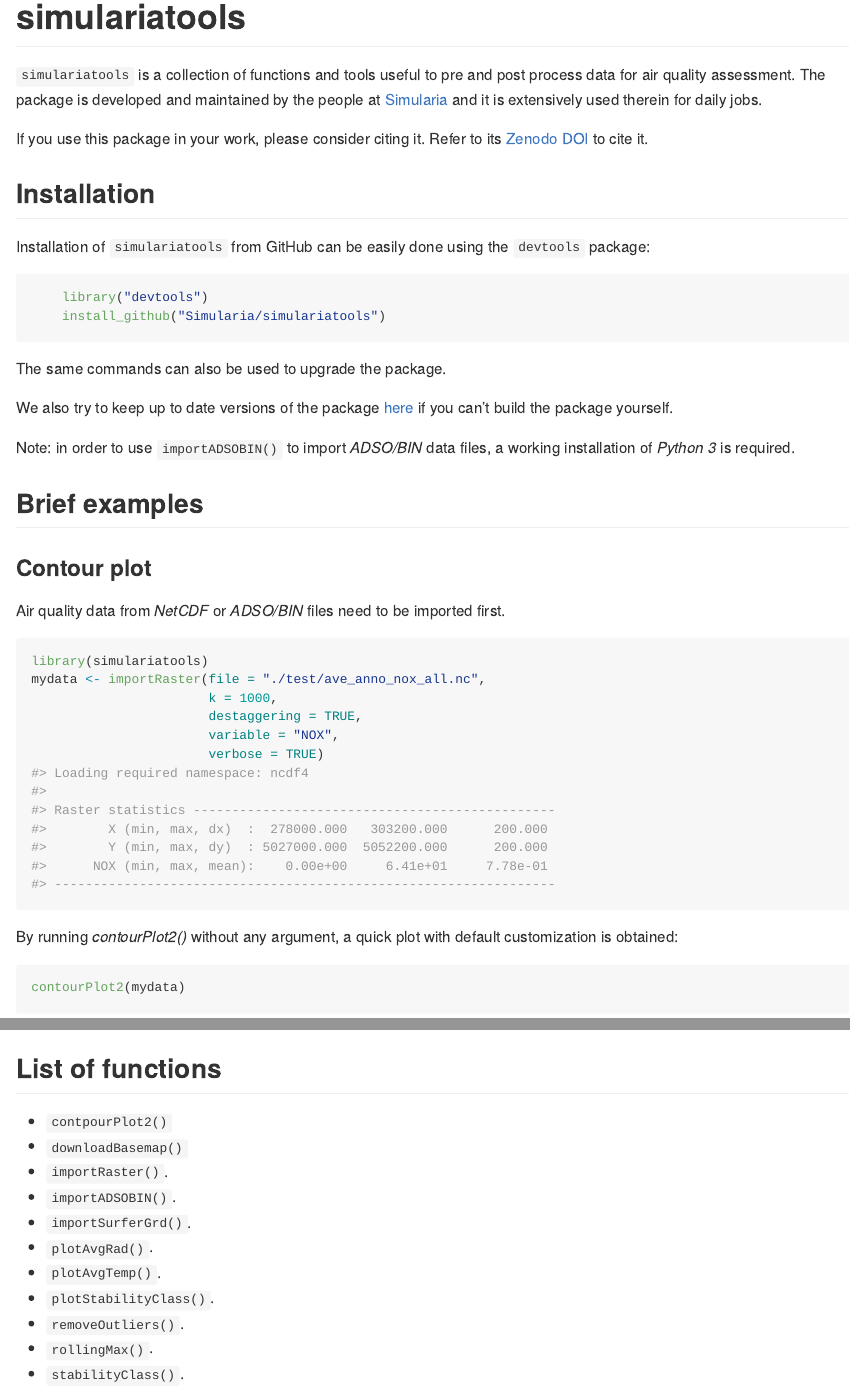
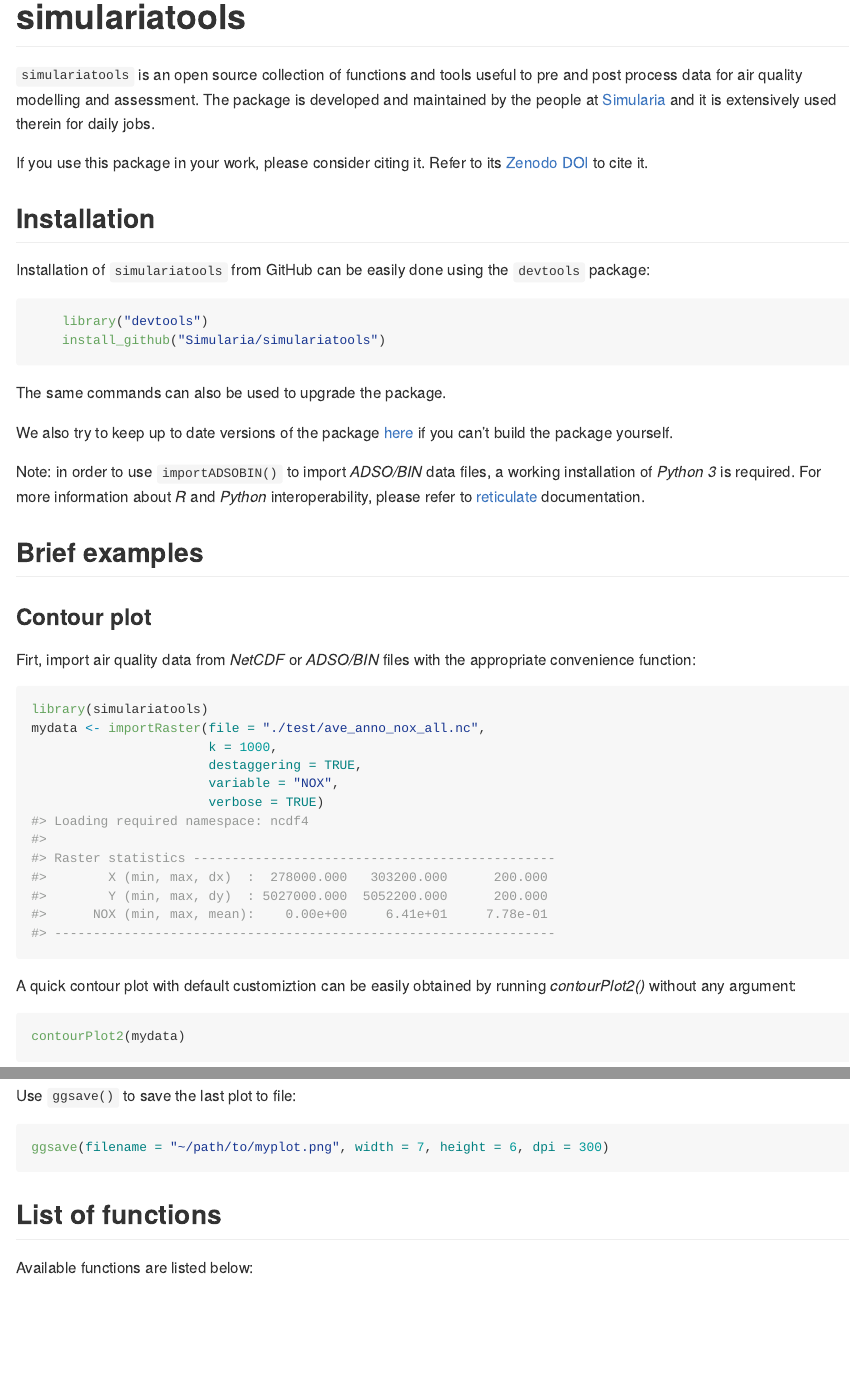
Before and after one commit to Simularia/simulariatools, an R Markdown document (README.Rmd): the page in a window 1100 px wide, from its top, and a second part further down, joined at a grey line. The pictures show the output file README.md that the author committed with the source, drawn offline in the style of GitHub; badge pictures from the web are left out.

Commit message:
Updated documentation.

````diff
--- a/README.Rmd
+++ b/README.Rmd
@@ -23,14 +23,13 @@ knitr::opts_chunk$set(
 [![DOI](https://zenodo.org/badge/DOI/10.5281/zenodo.165117.svg)](https://doi.org/10.5281/zenodo.596741)
   <!-- badges: end -->
 
-`simulariatools` is a collection of functions and tools useful to pre and post
-process data for air quality assessment.
+`simulariatools` is an open source collection of functions and tools useful to pre and post
+process data for air quality modelling and assessment.
 The package is developed and maintained by the people at [Simularia](https://www.simularia.it)
 and it is extensively used therein for daily jobs.
 
 If you use this package in your work, please consider citing it.
 Refer to its [Zenodo DOI](https://doi.org/10.5281/zenodo.596741) to cite it.
-
 
 ## Installation
 
@@ -49,12 +48,14 @@ if you can’t build the package yourself.
 
 Note: in order to use `importADSOBIN()` to import *ADSO/BIN* data files,
 a working installation of *Python 3* is required.
+For more information about *R* and *Python* interoperability, please refer to [reticulate](https://rstudio.github.io/reticulate/) documentation.
 
 ## Brief examples
 
 ### Contour plot
 
-Air quality data from *NetCDF* or *ADSO/BIN* files need to be imported first.
+Firt, import air quality data from *NetCDF* or *ADSO/BIN* files with the appropriate
+convenience function:
 ```{r eval=TRUE, include=TRUE}
 library(simulariatools)
 mydata <- importRaster(file = "./test/ave_anno_nox_all.nc",
@@ -64,8 +65,8 @@ mydata <- importRaster(file = "./test/ave_anno_nox_all.nc",
                        verbose = TRUE)
 ```
 
-By running *contourPlot2()* without any argument, a quick plot with default customization
-is obtained:
+A quick contour plot with default customiztion can be easily obtained
+by running *contourPlot2()* without any argument:
 ```{r}
 contourPlot2(mydata)
 ```
@@ -80,9 +81,14 @@ contourPlot2(mydata,
   theme_minimal()
 ```
 
-
+Use `ggsave()` to save the last plot to file:
+```{r eval=FALSE}
+ggsave(filename = "~/path/to/myplot.png", width = 7, height = 6, dpi = 300)
+```
 
 ## List of functions
+
+Available functions are listed below:
 
 - `contpourPlot2()`
 - `downloadBasemap()`
````
Also changed, not shown: README.md, README.Rmd (5 more changed lines).
